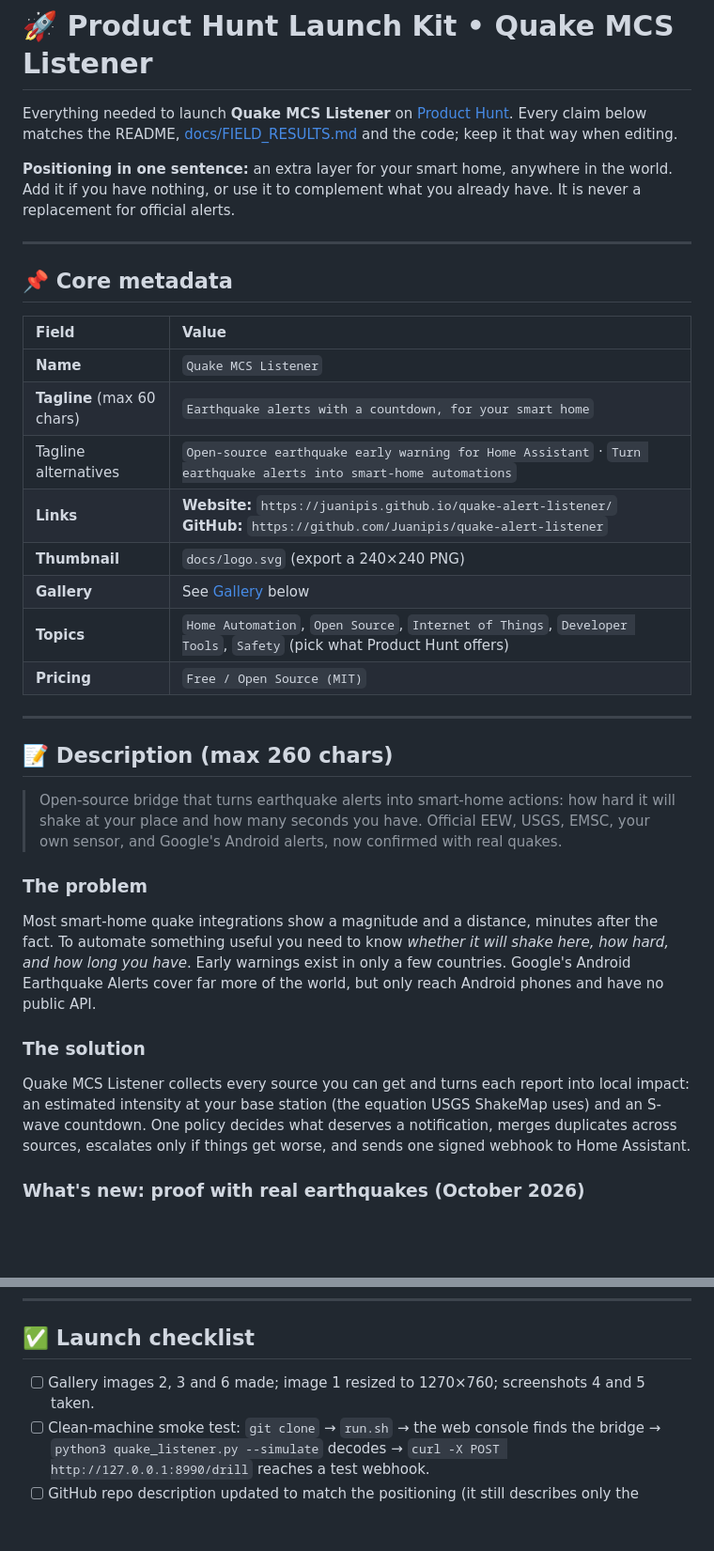
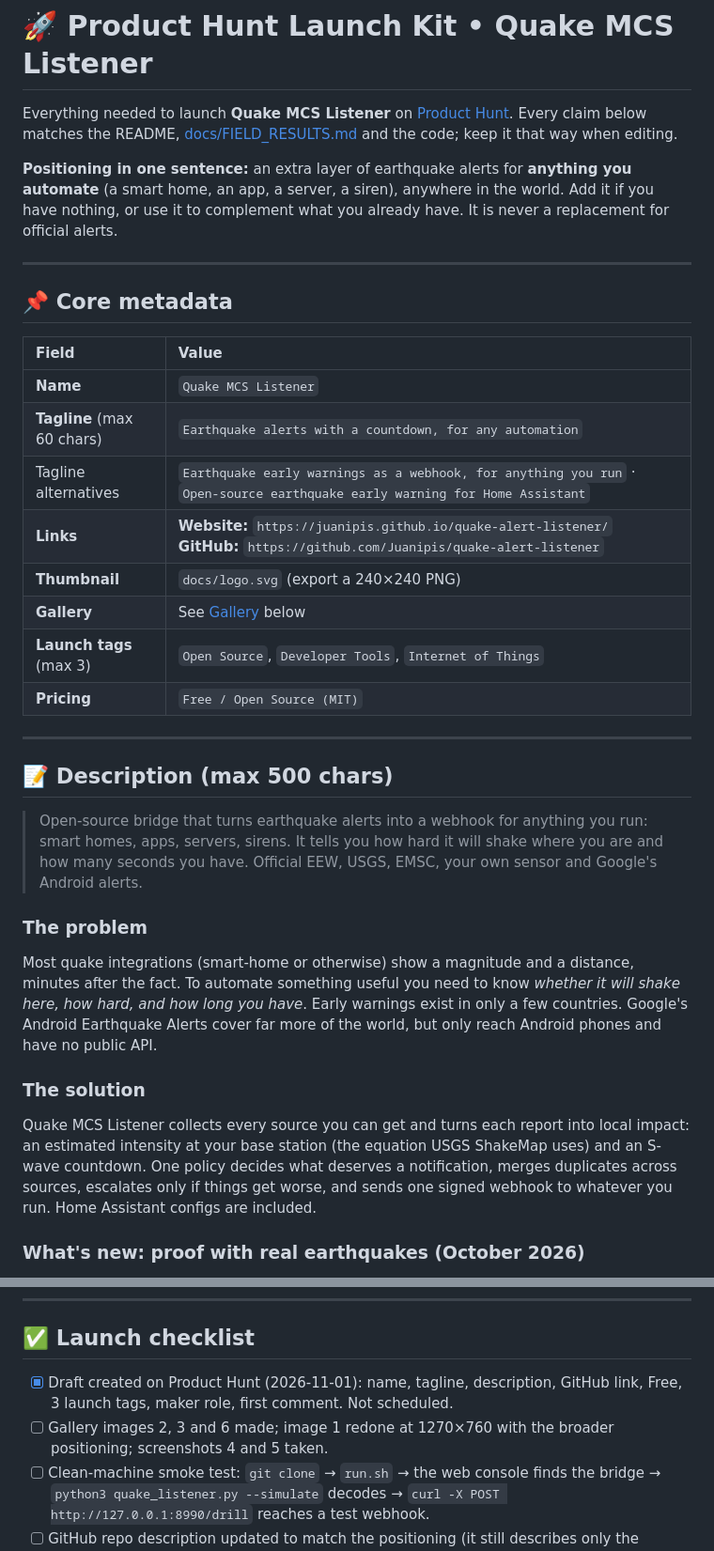
Before and after one commit to Juanipis/quake-alert-listener, a Markdown page: PRODUCT_HUNT_LAUNCH.md, 2 parts joined by grey strips. Shown at 94% size. GitHub-like rendering; blank space fills up the shorter version.

Commit message:
docs(launch): position for any automation, not only smart homes; mirror the Product Hunt draft
Co-Authored-By: Claude Opus 5.5 <noreply@anthropic.com>

```diff
--- a/PRODUCT_HUNT_LAUNCH.md
+++ b/PRODUCT_HUNT_LAUNCH.md
@@ -2,7 +2,7 @@
 
 Everything needed to launch **Quake MCS Listener** on [Product Hunt](https://www.producthunt.com/posts/new). Every claim below matches the README, [docs/FIELD_RESULTS.md](docs/FIELD_RESULTS.md) and the code; keep it that way when editing.
 
-**Positioning in one sentence:** an extra layer for your smart home, anywhere in the world. Add it if you have nothing, or use it to complement what you already have. It is never a replacement for official alerts.
+**Positioning in one sentence:** an extra layer of earthquake alerts for **anything you automate** (a smart home, an app, a server, a siren), anywhere in the world. Add it if you have nothing, or use it to complement what you already have. It is never a replacement for official alerts.
 
 ---
 
@@ -11,25 +11,25 @@ Everything needed to launch **Quake MCS Listener** on [Product Hunt](https://www
 | Field | Value |
 | :--- | :--- |
 | **Name** | `Quake MCS Listener` |
-| **Tagline** (max 60 chars) | `Earthquake alerts with a countdown, for your smart home` |
-| Tagline alternatives | `Open-source earthquake early warning for Home Assistant` · `Turn earthquake alerts into smart-home automations` |
+| **Tagline** (max 60 chars) | `Earthquake alerts with a countdown, for any automation` |
+| Tagline alternatives | `Earthquake early warnings as a webhook, for anything you run` · `Open-source earthquake early warning for Home Assistant` |
 | **Links** | **Website:** `https://juanipis.github.io/quake-alert-listener/`<br>**GitHub:** `https://github.com/Juanipis/quake-alert-listener` |
 | **Thumbnail** | `docs/logo.svg` (export a 240×240 PNG) |
 | **Gallery** | See [Gallery](#%EF%B8%8F-gallery-1270760) below |
-| **Topics** | `Home Automation`, `Open Source`, `Internet of Things`, `Developer Tools`, `Safety` (pick what Product Hunt offers) |
+| **Launch tags** (max 3) | `Open Source`, `Developer Tools`, `Internet of Things` |
 | **Pricing** | `Free / Open Source (MIT)` |
 
 ---
 
-## 📝 Description (max 260 chars)
+## 📝 Description (max 500 chars)
 
-> Open-source bridge that turns earthquake alerts into smart-home actions: how hard it will shake at your place and how many seconds you have. Official EEW, USGS, EMSC, your own sensor, and Google's Android alerts, now confirmed with real quakes.
+> Open-source bridge that turns earthquake alerts into a webhook for anything you run: smart homes, apps, servers, sirens. It tells you how hard it will shake where you are and how many seconds you have. Official EEW, USGS, EMSC, your own sensor and Google's Android alerts.
 
 ### The problem
-Most smart-home quake integrations show a magnitude and a distance, minutes after the fact. To automate something useful you need to know *whether it will shake here, how hard, and how long you have*. Early warnings exist in only a few countries. Google's Android Earthquake Alerts cover far more of the world, but only reach Android phones and have no public API.
+Most quake integrations (smart-home or otherwise) show a magnitude and a distance, minutes after the fact. To automate something useful you need to know *whether it will shake here, how hard, and how long you have*. Early warnings exist in only a few countries. Google's Android Earthquake Alerts cover far more of the world, but only reach Android phones and have no public API.
 
 ### The solution
-Quake MCS Listener collects every source you can get and turns each report into local impact: an estimated intensity at your base station (the equation USGS ShakeMap uses) and an S-wave countdown. One policy decides what deserves a notification, merges duplicates across sources, escalates only if things get worse, and sends one signed webhook to Home Assistant.
+Quake MCS Listener collects every source you can get and turns each report into local impact: an estimated intensity at your base station (the equation USGS ShakeMap uses) and an S-wave countdown. One policy decides what deserves a notification, merges duplicates across sources, escalates only if things get worse, and sends one signed webhook to whatever you run. Home Assistant configs are included.
 
 ### What's new: proof with real earthquakes (October 2026)
 With no phone involved, the Google channel received **5 real earthquake alerts** from Google's Android Earthquake Alerts System: Colombia, the Philippines and three off Panama. **USGS confirms 4 of them.** Our delay after Google issued each alert was **0.16–0.30 s**. As with every early-warning system there was no warning right at the epicentre, but the outer alert areas had **~20 s (Panama) to ~70 s (Philippines)** before the strong shaking. Full data, method and limits: [docs/FIELD_RESULTS.md](docs/FIELD_RESULTS.md).
@@ -108,7 +108,8 @@ Optional: a 30–60 s video or GIF of a drill (`curl -X POST http://127.0.0.1:89
 
 ## ✅ Launch checklist
 
-- [ ] Gallery images 2, 3 and 6 made; image 1 resized to 1270×760; screenshots 4 and 5 taken.
+- [x] Draft created on Product Hunt (2026-11-01): name, tagline, description, GitHub link, Free, 3 launch tags, maker role, first comment. Not scheduled.
+- [ ] Gallery images 2, 3 and 6 made; image 1 redone at 1270×760 with the broader positioning; screenshots 4 and 5 taken.
 - [ ] Clean-machine smoke test: `git clone` → `run.sh` → the web console finds the bridge → `python3 quake_listener.py --simulate` decodes → `curl -X POST http://127.0.0.1:8990/drill` reaches a test webhook.
 - [ ] GitHub repo description updated to match the positioning (it still describes only the Android AEAS client).
 - [ ] Repo topics: add `earthquake-early-warning`, `home-automation`, `open-source`.
```
Also changed, not shown: other parts of PRODUCT_HUNT_LAUNCH.md (+7 -7 lines).
